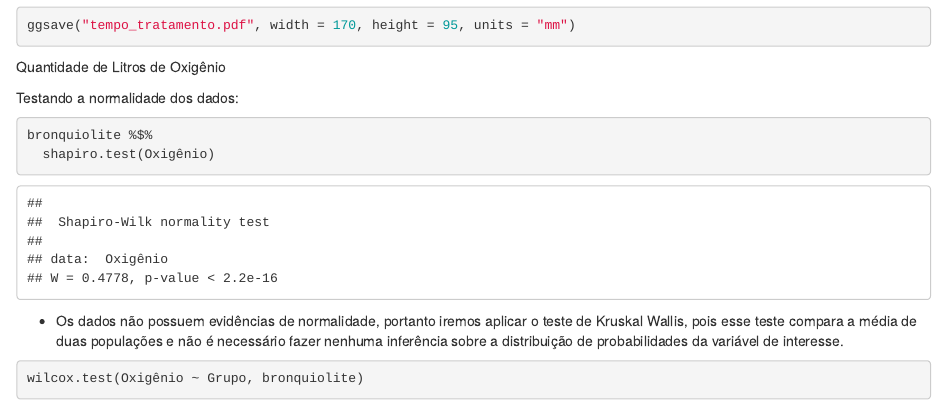
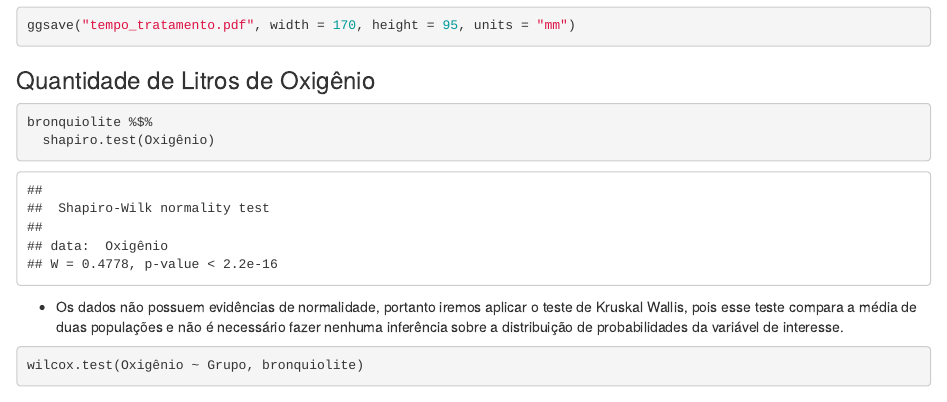
Before and after one commit to kevandrades/bronquiolite, an R Markdown document (index.Rmd): the page in a window 1100 px wide, from 3100 px down. Rendered offline with R 4.5, knitr and Pandoc, with nearby package versions.

Commit message:
sections

````diff
--- a/index.Rmd
+++ b/index.Rmd
@@ -107,9 +107,7 @@ ggplot(bronquiolite) +
 ggsave("tempo_tratamento.pdf", width = 170, height = 95, units = "mm")
 ```
 
-Quantidade de Litros de Oxigênio
-
-Testando a normalidade dos dados:
+### Quantidade de Litros de Oxigênio
 
 ```{r, warning = FALSE}
 bronquiolite %$%
````
Also changed, not shown: index.Rmd (2 more changed lines).
